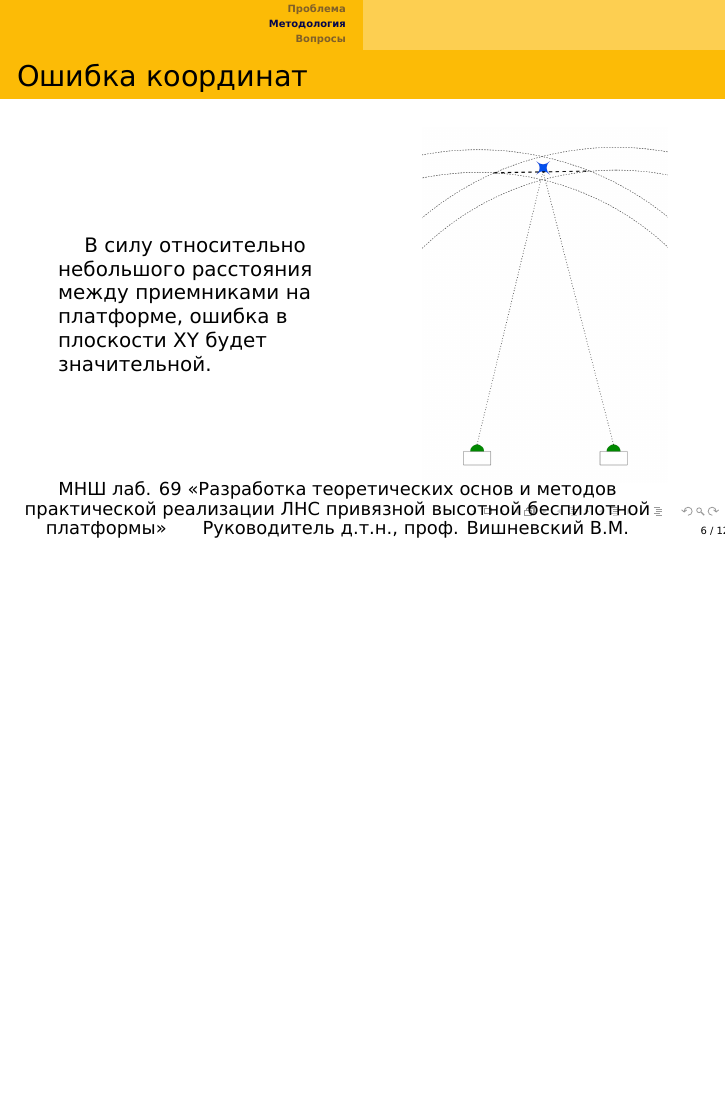
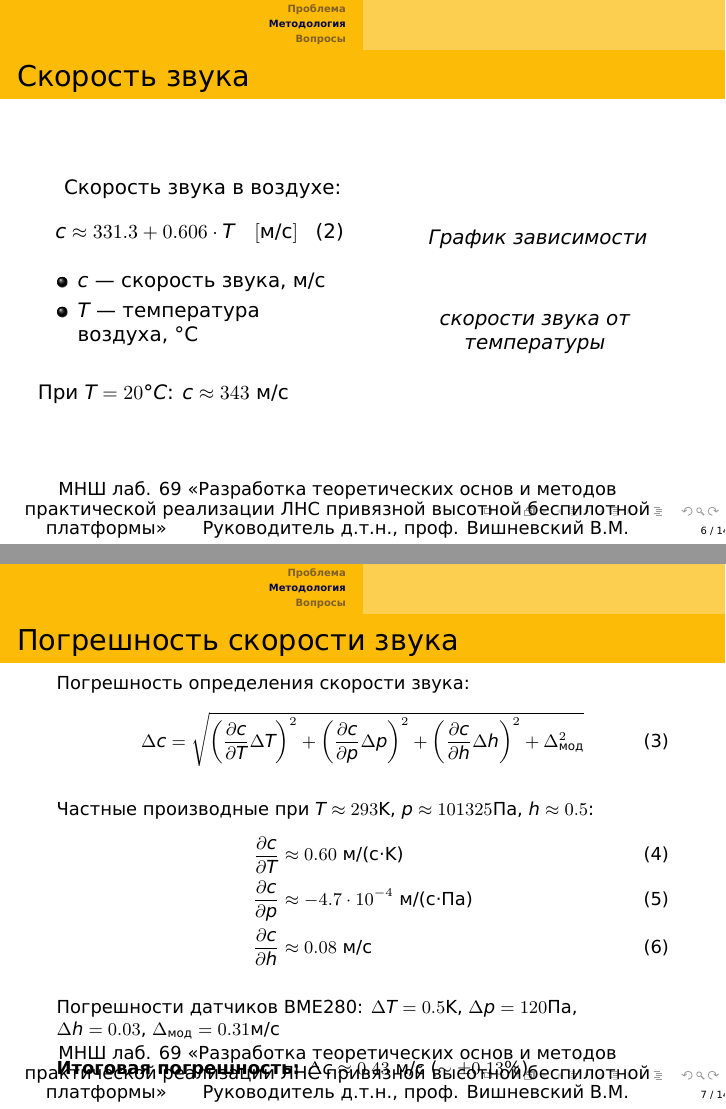
Before and after one commit to egormeister02/Ultrasonic-LNS, LaTeX slides (usn_presentation.tex): page 6 of 12 before the commit and pages 6 and 7 of 14 after it, the two joined at a grey line, the shorter picture padded with empty space. Compiled offline with XeLaTeX.

Commit message:
Add speed of sound slides to accuracy section

```diff
--- a/usn_presentation.tex
+++ b/usn_presentation.tex
@@ -182,6 +182,52 @@ I = I_0 e^{-\alpha r}, \text{ где}
 \end{table}
 \end{frame}
 
+\begin{frame}{Скорость звука}
+\begin{columns}
+  \column{0.5\textwidth}
+  \hspace*{1em}
+  Скорость звука в воздухе:
+  \begin{equation}
+    c \approx 331.3 + 0.606 \cdot T\quad [\text{м/с}]
+  \end{equation}
+
+  \begin{itemize}
+    \item $c$ — скорость звука, м/с
+    \item $T$ — температура воздуха, °C
+  \end{itemize}
+
+  \vspace{0.5cm}
+  При $T = 20°C$: $c \approx 343$ м/с
+
+  \column{0.5\textwidth}
+  \centering
+  \vspace{1cm}
+  \textit{График зависимости скорости звука от температуры}
+\end{columns}
+\end{frame}
+
+\begin{frame}{Погрешность скорости звука}
+\small
+Погрешность определения скорости звука:
+\begin{equation}
+    \Delta c = \sqrt{\left(\frac{\partial c}{\partial T}\Delta T\right)^2 + \left(\frac{\partial c}{\partial p}\Delta p\right)^2 + \left(\frac{\partial c}{\partial h}\Delta h\right)^2 + \Delta_{\text{мод}}^2}
+\end{equation}
+
+\vspace{0.3cm}
+Частные производные при $T \approx 293$K, $p \approx 101325$Па, $h \approx 0.5$:
+\begin{align}
+    \frac{\partial c}{\partial T} &\approx 0.60\ \text{м/(с·K)} \\
+    \frac{\partial c}{\partial p} &\approx -4.7 \cdot 10^{-4}\ \text{м/(с·Па)} \\
+    \frac{\partial c}{\partial h} &\approx 0.08\ \text{м/с}
+\end{align}
+
+\vspace{0.3cm}
+Погрешности датчиков BME280: $\Delta T = 0.5$K, $\Delta p = 120$Па, $\Delta h = 0.03$, $\Delta_{\text{мод}} = 0.31$м/с
+
+\vspace{0.3cm}
+\textbf{Итоговая погрешность:} $\Delta c \approx 0.43$ м/с ($\sim \pm0.13\%$)
+\end{frame}
+
 \begin{frame}{Ошибка координат}
 
 \begin{columns}
```
